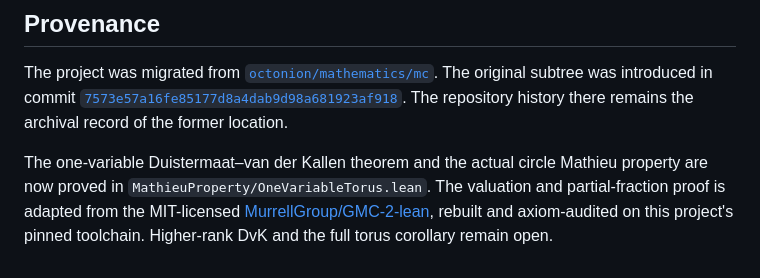
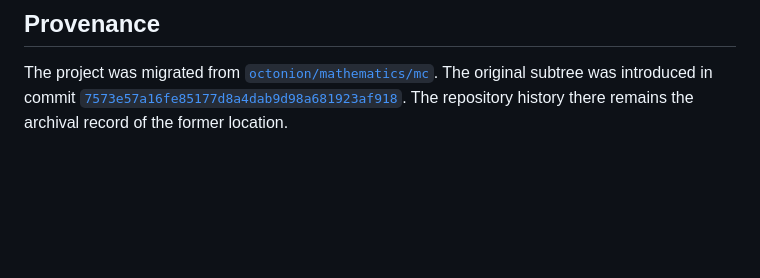
Before and after one commit to long-mathematics/mathieu-property-compact-connected-lie-groups, a Markdown page: README.md, the part around one of its changes. GitHub-like rendering; blank space fills up the shorter version.

Commit message:
Improve README formalization section readability
Reformat the Formalization section into readable status bullets and move the one-variable DvK status out of Provenance. Documentation only.

```diff
--- a/README.md
+++ b/README.md
@@ -46,10 +55,3 @@ Auxiliary tooling and its checked-in outputs live under `scripts/`.
 ## Provenance
 
 The project was migrated from [`octonion/mathematics/mc`](https://github.com/octonion/mathematics/tree/main/mc). The original subtree was introduced in commit [`7573e57a16fe85177d8a4dab9d98a681923af918`](https://github.com/octonion/mathematics/commit/7573e57a16fe85177d8a4dab9d98a681923af918). The repository history there remains the archival record of the former location.
-
-The one-variable Duistermaat–van der Kallen theorem and the actual circle
-Mathieu property are now proved in `MathieuProperty/OneVariableTorus.lean`.
-The valuation and partial-fraction proof is adapted from the MIT-licensed
-[MurrellGroup/GMC-2-lean](https://github.com/MurrellGroup/GMC-2-lean/tree/1782de7ff6c97eb1d98e63e7ff34df18b9cd322e),
-rebuilt and axiom-audited on this project's pinned toolchain. Higher-rank DvK
-and the full torus corollary remain open.
```
Also changed, not shown: other parts of README.md (+15 -6 lines).
